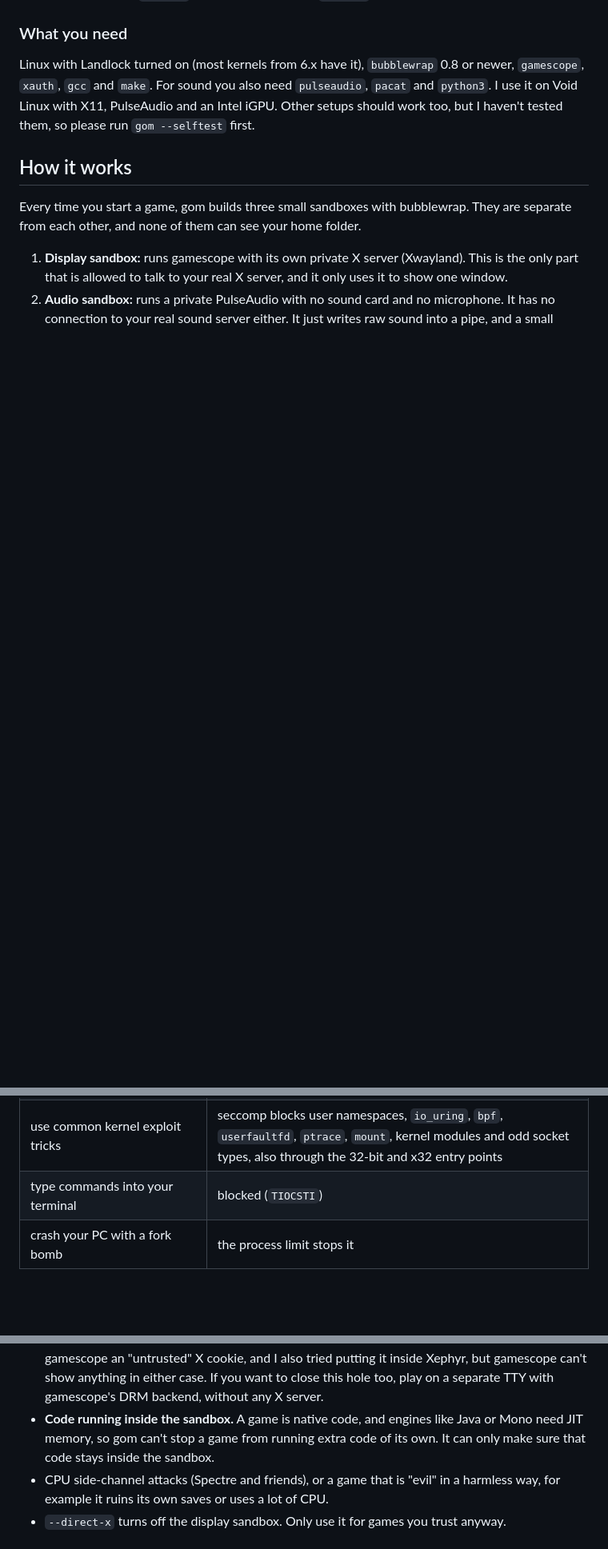
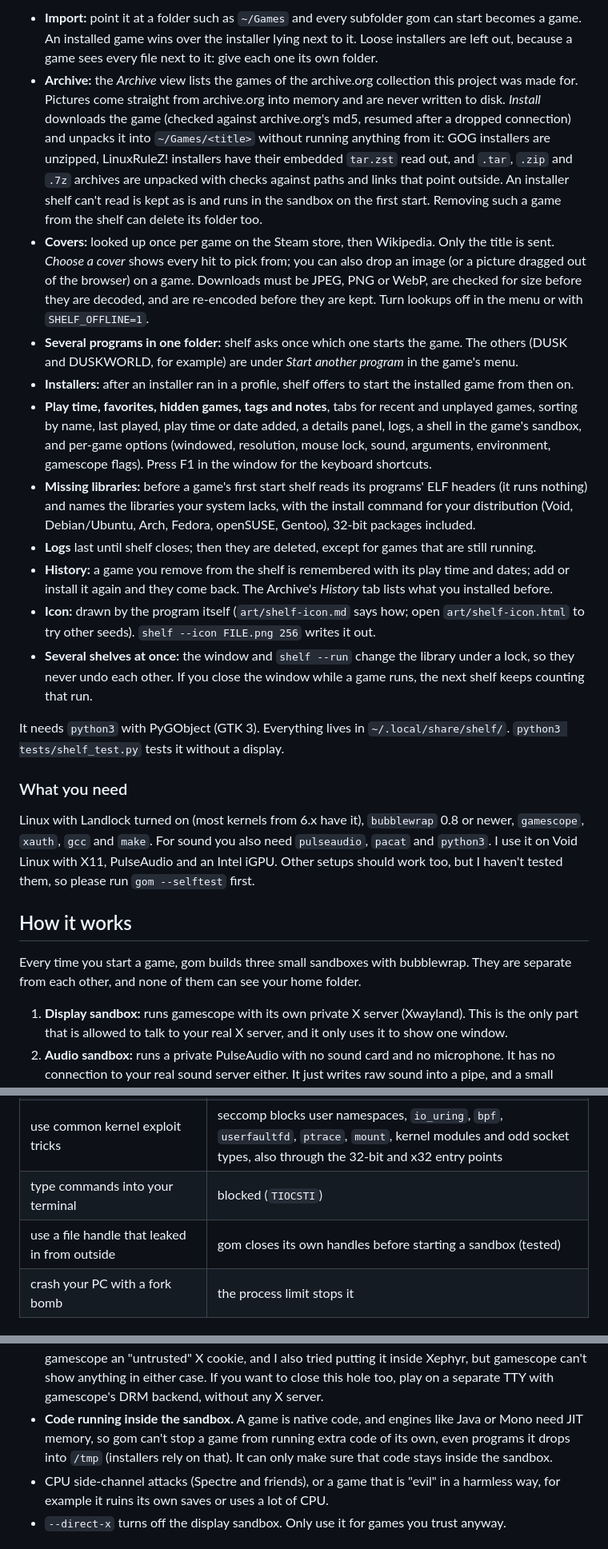
Before and after one commit to bedeaf/gom, a Markdown page: README.md, 3 parts joined by grey strips. Shown at 80% size. Drawn GitHub-style; blank space fills up the shorter version.

```diff
--- a/README.md
+++ b/README.md
@@ -42,3 +76,41 @@ In the game window, `Super+F` toggles fullscreen and `Super+G` toggles the keybo
+- **Import:** point it at a folder such as `~/Games` and every subfolder gom can start becomes a
+  game. An installed game wins over the installer lying next to it. Loose installers are left
+  out, because a game sees every file next to it: give each one its own folder.
+- **Archive:** the *Archive* view lists the games of the archive.org collection this project was
+  made for. Pictures come straight from archive.org into memory and are never written to disk.
+  *Install* downloads the game (checked against archive.org's md5, resumed after a dropped
+  connection) and unpacks it into `~/Games/<title>` without running anything from it: GOG
+  installers are unzipped, LinuxRuleZ! installers have their embedded `tar.zst` read out, and
+  `.tar`, `.zip` and `.7z` archives are unpacked with checks against paths and links that point
+  outside. An installer shelf can't read is kept as is and runs in the sandbox on the first
+  start. Removing such a game from the shelf can delete its folder too.
+- **Covers:** looked up once per game on the Steam store, then Wikipedia. Only the title is
+  sent. *Choose a cover* shows every hit to pick from; you can also drop an image (or a picture
+  dragged out of the browser) on a game. Downloads must be JPEG, PNG or WebP, are checked for
+  size before they are decoded, and are re-encoded before they are kept. Turn lookups off in the
+  menu or with `SHELF_OFFLINE=1`.
+- **Several programs in one folder:** shelf asks once which one starts the game. The others
+  (DUSK and DUSKWORLD, for example) are under *Start another program* in the game's menu.
+- **Installers:** after an installer ran in a profile, shelf offers to start the installed game
+  from then on.
+- **Play time, favorites, hidden games, tags and notes**, tabs for recent and unplayed games,
+  sorting by name, last played, play time or date added, a details panel, logs, a shell in the
+  game's sandbox, and per-game options (windowed, resolution, mouse lock, sound, arguments,
+  environment, gamescope flags). Press F1 in the window for the keyboard shortcuts.
+- **Missing libraries:** before a game's first start shelf reads its programs' ELF headers (it
+  runs nothing) and names the libraries your system lacks, with the install command for your
+  distribution (Void, Debian/Ubuntu, Arch, Fedora, openSUSE, Gentoo), 32-bit packages included.
+- **Logs** last until shelf closes; then they are deleted, except for games that are still running.
+- **History:** a game you remove from the shelf is remembered with its play time and dates; add or
+  install it again and they come back. The Archive's *History* tab lists what you installed before.
+- **Icon:** drawn by the program itself (`art/shelf-icon.md` says how; open
+  `art/shelf-icon.html` to try other seeds). `shelf --icon FILE.png 256` writes it out.
+- **Several shelves at once:** the window and `shelf --run` change the library under a lock, so
+  they never undo each other. If you close the window while a game runs, the next shelf keeps
+  counting that run.
+
+It needs `python3` with PyGObject (GTK 3). Everything lives in `~/.local/share/shelf/`.
+`python3 tests/shelf_test.py` tests it without a display.
 
 ### What you need
 
@@ -90,6 +162,7 @@ and all 11 checks outside pass. Some examples:
 | become root with sudo or setuid programs | `no_new_privs`, and all capabilities are dropped |
 | use common kernel exploit tricks | seccomp blocks user namespaces, `io_uring`, `bpf`, `userfaultfd`, `ptrace`, `mount`, kernel modules and odd socket types, also through the 32-bit and x32 entry points |
 | type commands into your terminal | blocked (`TIOCSTI`) |
+| use a file handle that leaked in from outside | gom closes its own handles before starting a sandbox (tested) |
 | crash your PC with a fork bomb | the process limit stops it |
 
 ## What it does NOT protect you from
@@ -107,8 +180,9 @@ real exploit, not ordinary malware:
   gamescope can't show anything in either case. If you want to close this hole too, play on a
   separate TTY with gamescope's DRM backend, without any X server.
 - **Code running inside the sandbox.** A game is native code, and engines like Java or Mono need
-  JIT memory, so gom can't stop a game from running extra code of its own. It can only make sure
-  that code stays inside the sandbox.
+  JIT memory, so gom can't stop a game from running extra code of its own, even programs it
+  drops into `/tmp` (installers rely on that). It can only make sure that code stays inside the
+  sandbox.
 - CPU side-channel attacks (Spectre and friends), or a game that is "evil" in a harmless way,
   for example it ruins its own saves or uses a lot of CPU.
 - `--direct-x` turns off the display sandbox. Only use it for games you trust anyway.
```
Also changed, not shown: other parts of README.md (+44 -1 lines), art/shelf-icon.md (added, +42 -0 lines), art/shelf-archive.png (added), art/shelf-library.png (added), art/shelf.png (added), 4 other files.
